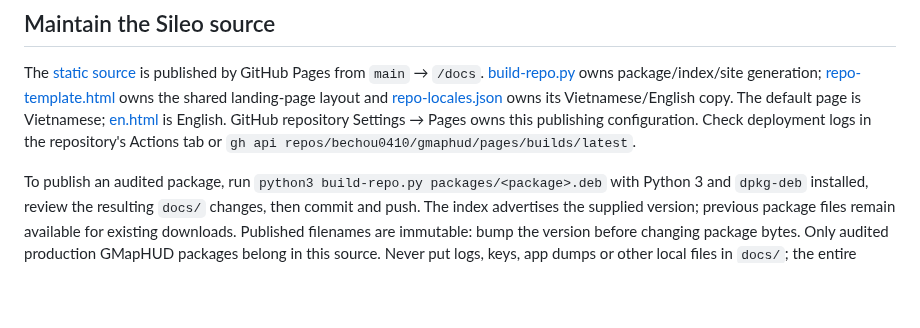
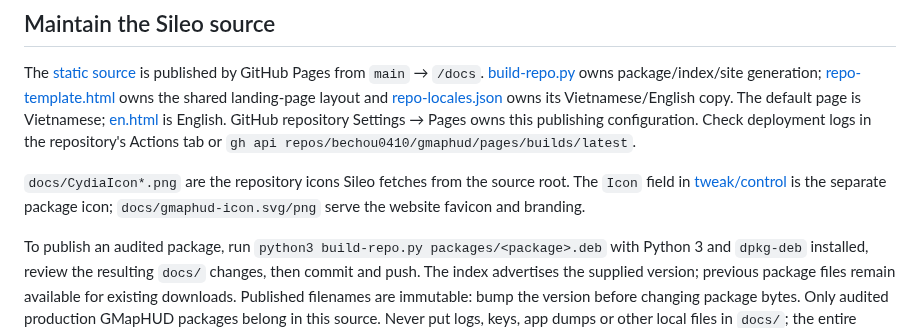
Before and after one commit to bechou0410/gmaphud, a Markdown page: README.md, the part around the change. GitHub-like rendering; blank space fills up the shorter version.

```diff
--- a/README.md
+++ b/README.md
@@ -68,6 +68,8 @@ Packages appear in `packages/`. Both scripts use disposable directories and supp
 
 The [static source](https://bechou0410.github.io/gmaphud/) is published by GitHub Pages from `main` → `/docs`. [build-repo.py](build-repo.py) owns package/index/site generation; [repo-template.html](repo-template.html) owns the shared landing-page layout and [repo-locales.json](repo-locales.json) owns its Vietnamese/English copy. The default page is Vietnamese; [en.html](https://bechou0410.github.io/gmaphud/en.html) is English. GitHub repository Settings → Pages owns this publishing configuration. Check deployment logs in the repository's Actions tab or `gh api repos/bechou0410/gmaphud/pages/builds/latest`.
 
+`docs/CydiaIcon*.png` are the repository icons Sileo fetches from the source root. The `Icon` field in [tweak/control](tweak/control) is the separate package icon; `docs/gmaphud-icon.svg/png` serve the website favicon and branding.
+
 To publish an audited package, run `python3 build-repo.py packages/<package>.deb` with Python 3 and `dpkg-deb` installed, review the resulting `docs/` changes, then commit and push. The index advertises the supplied version; previous package files remain available for existing downloads. Published filenames are immutable: bump the version before changing package bytes. Only audited production GMapHUD packages belong in this source. Never put logs, keys, app dumps or other local files in `docs/`; the entire directory becomes public.
 
 This is a flat HTTPS APT source (`deb https://bechou0410.github.io/gmaphud/ ./`) with package/index checksums. Release metadata is not PGP-signed; checksums alone do not authenticate the publisher. No global APT trust/security overrides are supplied. To roll back a source publication, revert its commit and push, retaining any already published package files. Confirm that the Pages build succeeded and public indexes match the intended package before announcing an update.
```
Also changed, not shown: README.vi.md (+2 -0 lines), docs/CydiaIcon.png (added), docs/CydiaIcon@2x.png (added), docs/CydiaIcon@3x.png (added), 1 other file.
